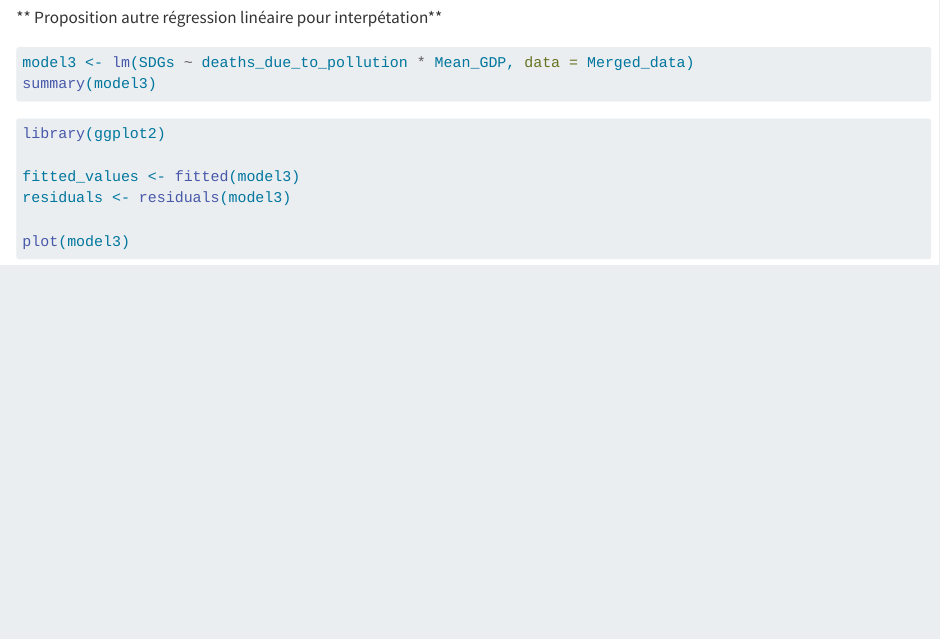
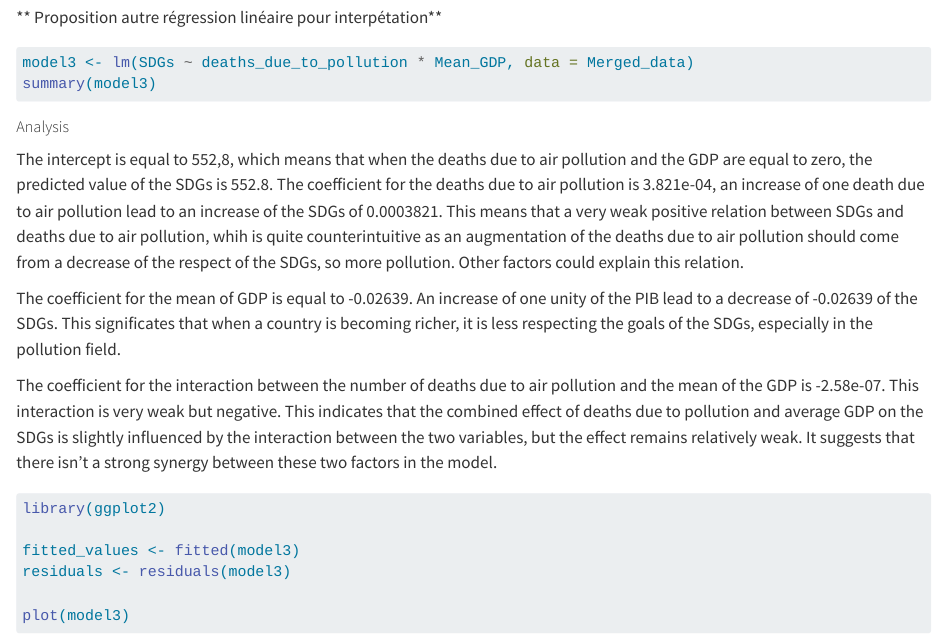
Before and after one commit to Lydie03/datamana-DM14, a Quarto document (Datamana.qmd): the page in a window 1100 px wide, from 11590 px down. Rendered offline with R 4.5, knitr and Pandoc in place of Quarto, with nearby package versions; the code chunks are not run, so their results and figures are left out; long lines of code are wrapped.

Commit message:
first part analysis second linear regression (to be continued)

````diff
--- a/Datamana.qmd
+++ b/Datamana.qmd
@@ -507,6 +507,18 @@ plot(model2)
 model3 <- lm(SDGs ~ deaths_due_to_pollution * Mean_GDP, data = Merged_data)
 summary(model3)
 ```
+##### Analysis
+The intercept is equal to 552,8, which means that when the deaths due to air pollution and the GDP are equal to zero, the predicted value of the SDGs is 552.8.
+The coefficient for the deaths due to air pollution is 3.821e-04, an increase of one death due to air pollution lead to an increase of the SDGs of 0.0003821. This means that a very weak positive relation between SDGs and deaths due to air pollution, whih is quite counterintuitive as an augmentation of the deaths due to air pollution should come from a decrease of the respect of the SDGs, so more pollution.
+Other factors could explain this relation.
+
+The coefficient for the mean of GDP is equal to -0.02639. An increase of one unity of the PIB lead to a decrease of -0.02639 of the SDGs. This significates that when a country is becoming richer, it is less respecting the goals of the SDGs, especially in the pollution field.
+
+The coefficient for the interaction between the number of deaths due to air pollution and the mean of the GDP is -2.58e-07. This interaction is very weak but negative.
+This indicates that the combined effect of deaths due to pollution and average GDP on the SDGs is slightly influenced by the interaction between the two variables, but the effect remains relatively weak. It suggests that there isn't a strong synergy between these two factors in the model.
+
+
+
 ```{r}
 library(ggplot2)
 
````
